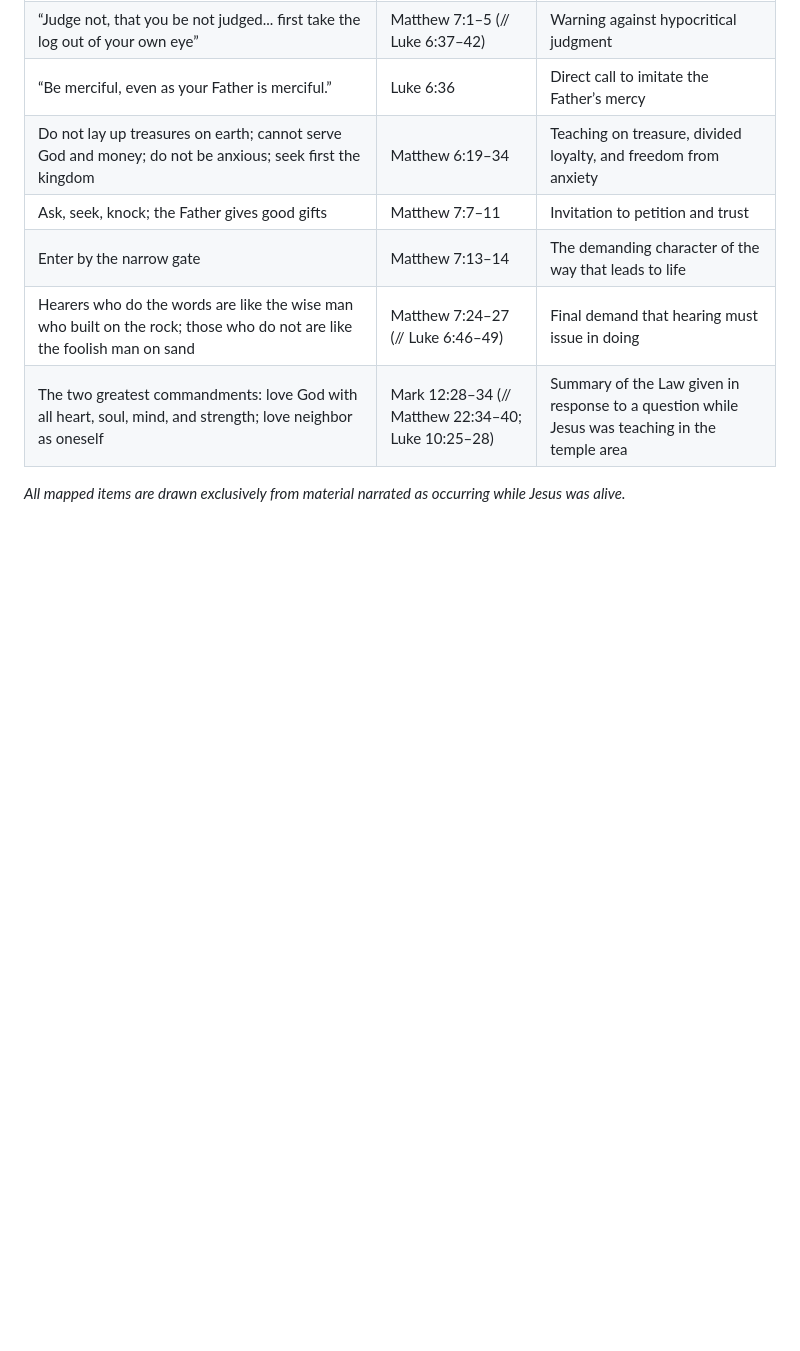
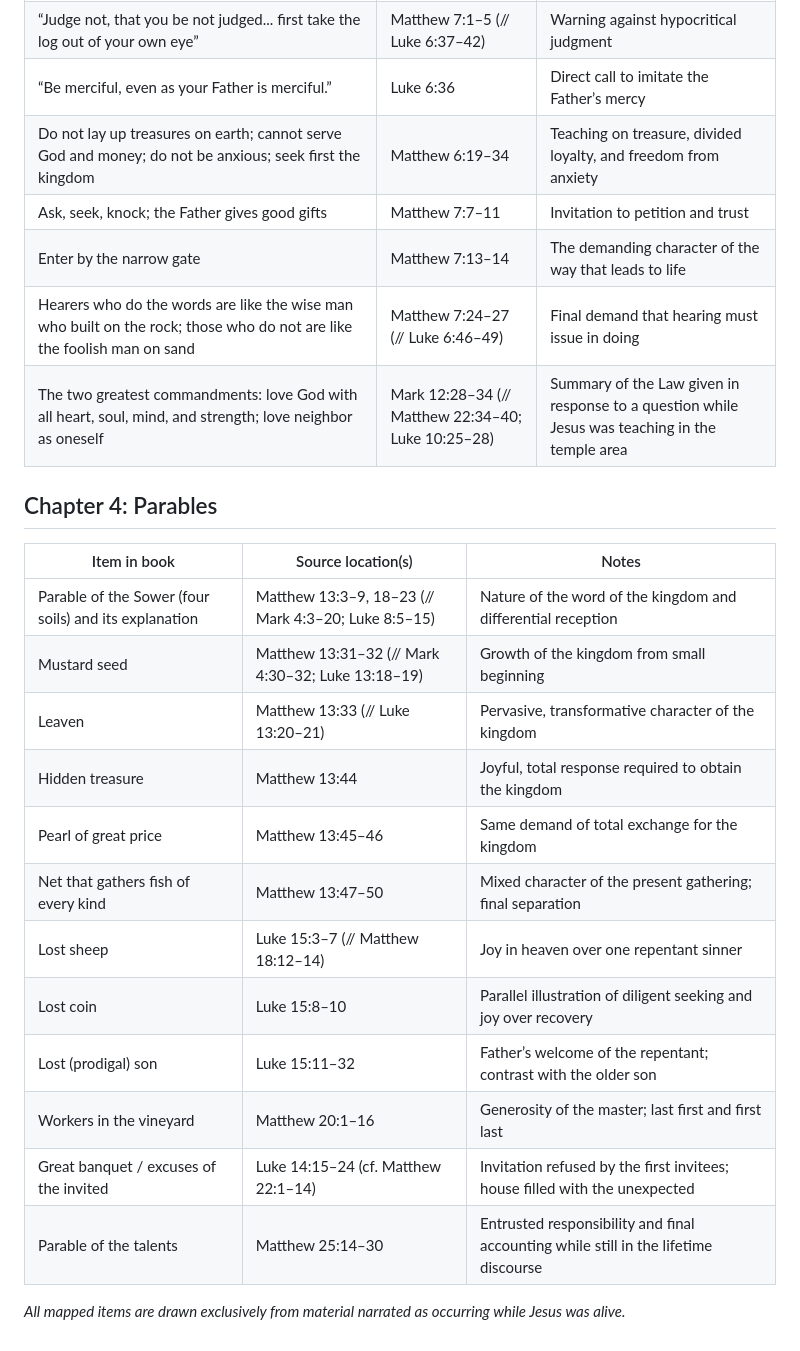
Before and after one commit to zfifteen/gospel-of-jesus, a Markdown page: references/passage-map.md, the part around the change. Rendered like a GitHub page; blank space fills up the shorter version.

Commit message:
Add full passage-map entries for Chapter 4 (Parables) — Issue #6

```diff
--- a/references/passage-map.md
+++ b/references/passage-map.md
@@ -46,4 +46,21 @@ Only lifetime material is eligible for mapping.
 | Hearers who do the words are like the wise man who built on the rock; those who do not are like the foolish man on sand | Matthew 7:24–27 (// Luke 6:46–49) | Final demand that hearing must issue in doing |
 | The two greatest commandments: love God with all heart, soul, mind, and strength; love neighbor as oneself | Mark 12:28–34 (// Matthew 22:34–40; Luke 10:25–28) | Summary of the Law given in response to a question while Jesus was teaching in the temple area |
 
+## Chapter 4: Parables
+
+| Item in book | Source location(s) | Notes |
+|--------------|--------------------|-------|
+| Parable of the Sower (four soils) and its explanation | Matthew 13:3–9, 18–23 (// Mark 4:3–20; Luke 8:5–15) | Nature of the word of the kingdom and differential reception |
+| Mustard seed | Matthew 13:31–32 (// Mark 4:30–32; Luke 13:18–19) | Growth of the kingdom from small beginning |
+| Leaven | Matthew 13:33 (// Luke 13:20–21) | Pervasive, transformative character of the kingdom |
+| Hidden treasure | Matthew 13:44 | Joyful, total response required to obtain the kingdom |
+| Pearl of great price | Matthew 13:45–46 | Same demand of total exchange for the kingdom |
+| Net that gathers fish of every kind | Matthew 13:47–50 | Mixed character of the present gathering; final separation |
+| Lost sheep | Luke 15:3–7 (// Matthew 18:12–14) | Joy in heaven over one repentant sinner |
+| Lost coin | Luke 15:8–10 | Parallel illustration of diligent seeking and joy over recovery |
+| Lost (prodigal) son | Luke 15:11–32 | Father’s welcome of the repentant; contrast with the older son |
+| Workers in the vineyard | Matthew 20:1–16 | Generosity of the master; last first and first last |
+| Great banquet / excuses of the invited | Luke 14:15–24 (cf. Matthew 22:1–14) | Invitation refused by the first invitees; house filled with the unexpected |
+| Parable of the talents | Matthew 25:14–30 | Entrusted responsibility and final accounting while still in the lifetime discourse |
+
 *All mapped items are drawn exclusively from material narrated as occurring while Jesus was alive.*
```
